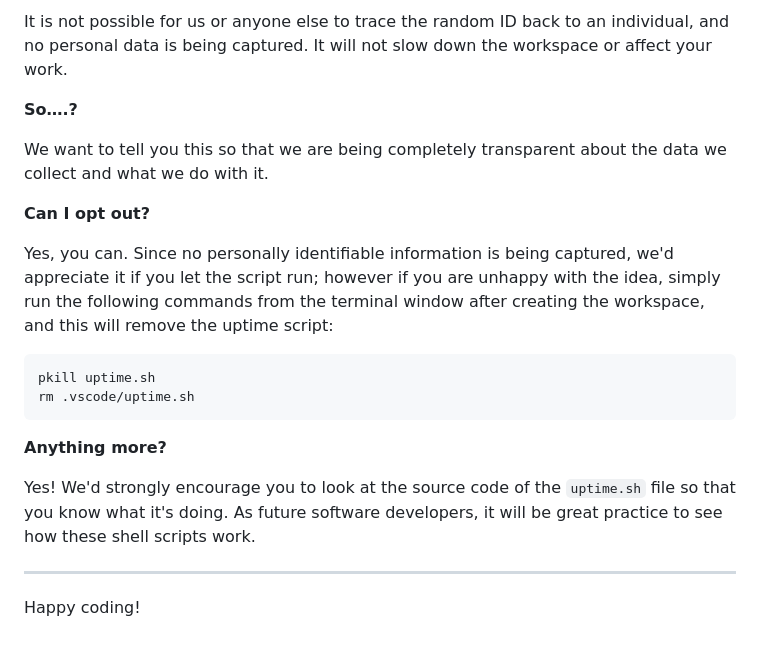
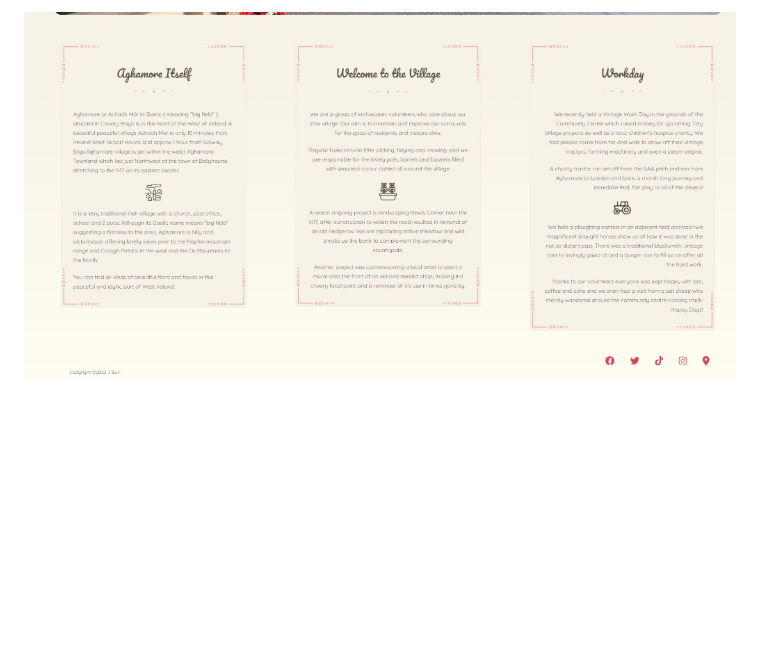
Before and after one commit to JeffreyBull76/CI_Project1, a Markdown page: README.md, the part around the change printed below. Rendered like a GitHub page; blank space fills up the shorter version.

````diff
--- a/README.md
+++ b/README.md
@@ -87,22 +51 @@ For everyday usage of Gitpod, it doesn’t have any effect at all. The script on
-It is not possible for us or anyone else to trace the random ID back to an individual, and no personal data is being captured. It will not slow down the workspace or affect your work.
-
-**So….?**
-
-We want to tell you this so that we are being completely transparent about the data we collect and what we do with it.
-
-**Can I opt out?**
-
-Yes, you can. Since no personally identifiable information is being captured, we'd appreciate it if you let the script run; however if you are unhappy with the idea, simply run the following commands from the terminal window after creating the workspace, and this will remove the uptime script:
-
-```
-pkill uptime.sh
-rm .vscode/uptime.sh
-```
-
-**Anything more?**
-
-Yes! We'd strongly encourage you to look at the source code of the `uptime.sh` file so that you know what it's doing. As future software developers, it will be great practice to see how these shell scripts work.
-
----
-
-Happy coding!
+![](assets/images/readme_images/Tidy_Village_AboutInfo.jpg)
````
Also changed, not shown: other parts of README.md (+30 -66 lines), assets/images/readme_images/Tidy_Village_HB_UX.jpg (added).
